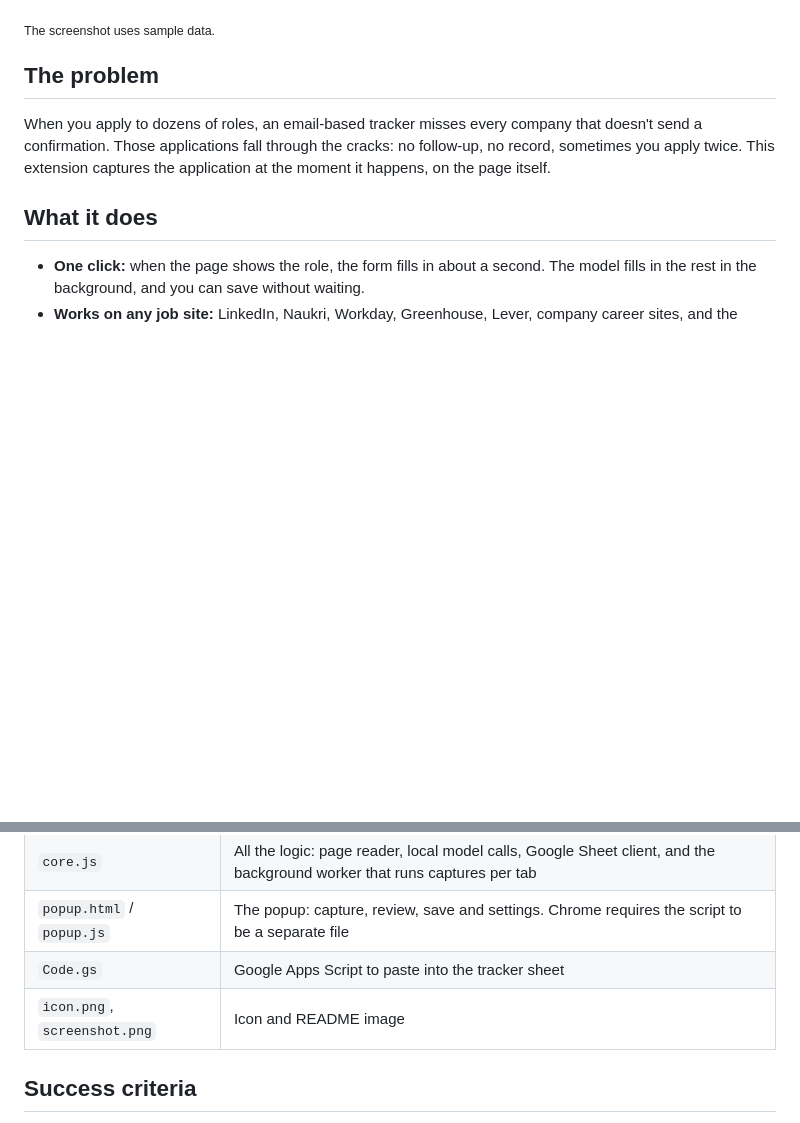
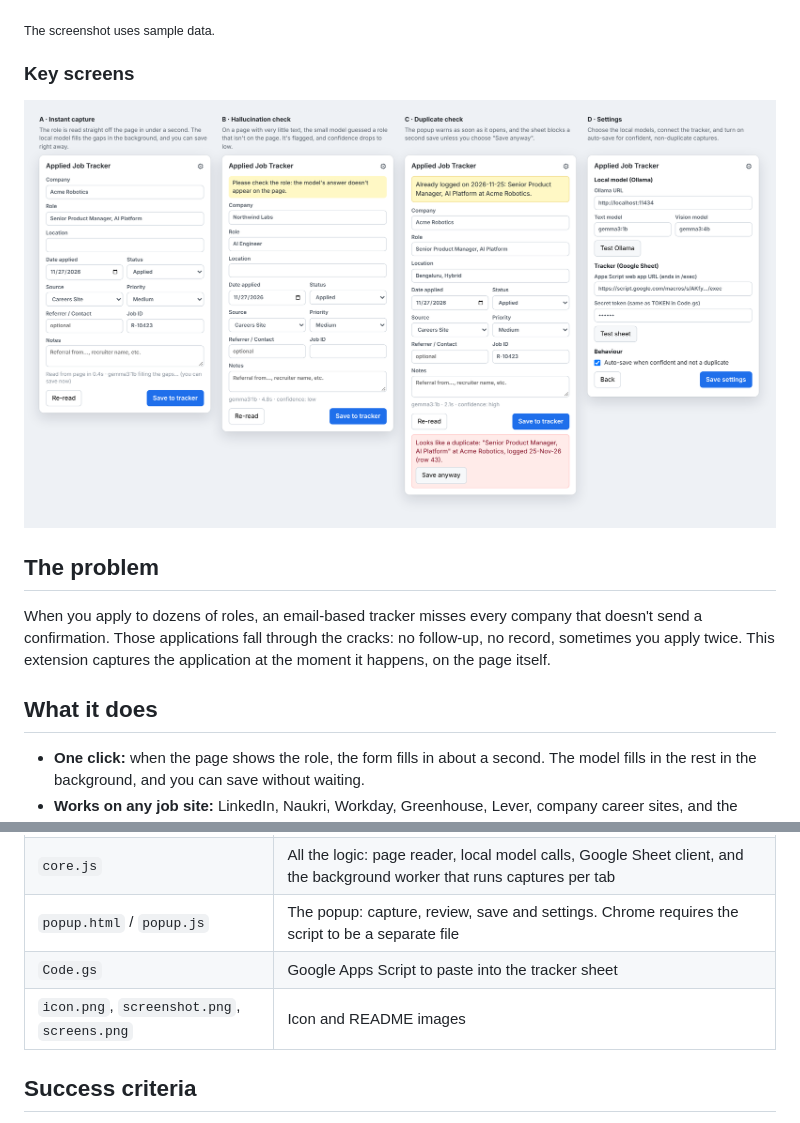
Before and after one commit to jindal/AI-work, a Markdown page: job-tracker-extension/README.md, 2 parts joined by grey strips. Drawn GitHub-style; pictures changed too: job-tracker-extension/screens.png (added); blank space fills up the shorter version.

Commit message:
Add key-screens image and detailed decision logic to job tracker README
Co-Authored-By: Claude Opus 5.5 <noreply@anthropic.com>
Claude-Session: https://claude.ai/code/session_012UWV2PrbAnfuypKPCqaPUT

```diff
--- a/job-tracker-extension/README.md
+++ b/job-tracker-extension/README.md
@@ -7,6 +7,9 @@ Open any page that says you've applied, click the extension and then **Note**. A
 ![Extension popup on a job confirmation page, and the new row in the tracker](screenshot.png)
 
 <sub>The screenshot uses sample data.</sub>
+
+### Key screens
+![Instant capture, hallucination check, duplicate check and settings](screens.png)
 
 ## The problem
 When you apply to dozens of roles, an email-based tracker misses every company that doesn't send a confirmation. Those applications fall through the cracks: no follow-up, no record, sometimes you apply twice. This extension captures the application at the moment it happens, on the page itself.
@@ -124,7 +153,7 @@ It fills the first empty row and leaves the formula columns (#, Days Since Appli
 | `core.js` | All the logic: page reader, local model calls, Google Sheet client, and the background worker that runs captures per tab |
 | `popup.html` / `popup.js` | The popup: capture, review, save and settings. Chrome requires the script to be a separate file |
 | `Code.gs` | Google Apps Script to paste into the tracker sheet |
-| `icon.png`, `screenshot.png` | Icon and README image |
+| `icon.png`, `screenshot.png`, `screens.png` | Icon and README images |
 
 ## Success criteria
 - An application is logged in 2 clicks or fewer, in under 10 seconds once the model is loaded
```
Also changed, not shown: other parts of job-tracker-extension/README.md (+26 -0 lines).
